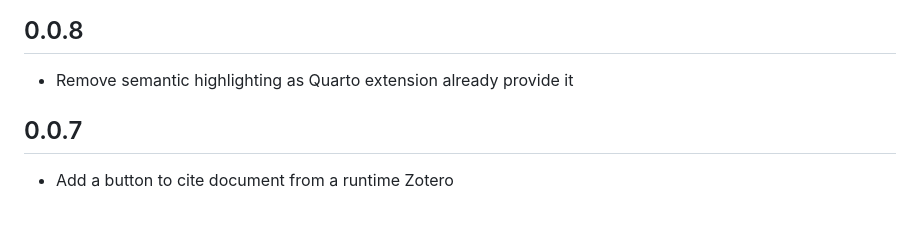
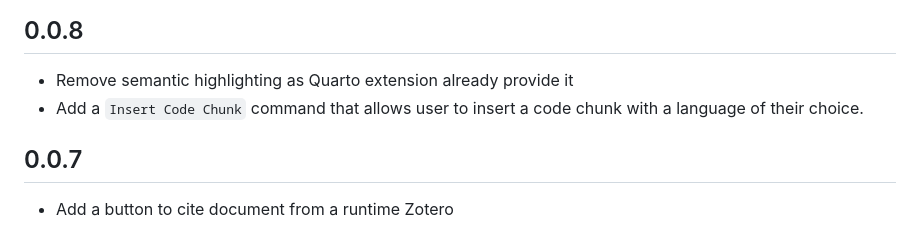
Before and after one commit to ntluong95/quarto-wingman, a Markdown page: CHANGELOG.md, the part around the change. Rendered like a GitHub page.

```diff
--- a/CHANGELOG.md
+++ b/CHANGELOG.md
@@ -2,6 +2,7 @@
 
 ## 0.0.8
 - Remove semantic highlighting as Quarto extension already provide it
+- Add a `Insert Code Chunk` command that allows user to insert a code chunk with a language of their choice.
 
 ## 0.0.7
 - Add a button to cite document from a runtime Zotero
```
Also changed, not shown: README.md (+4 -0 lines), resources/insert-code.png (added), 5 other files.
